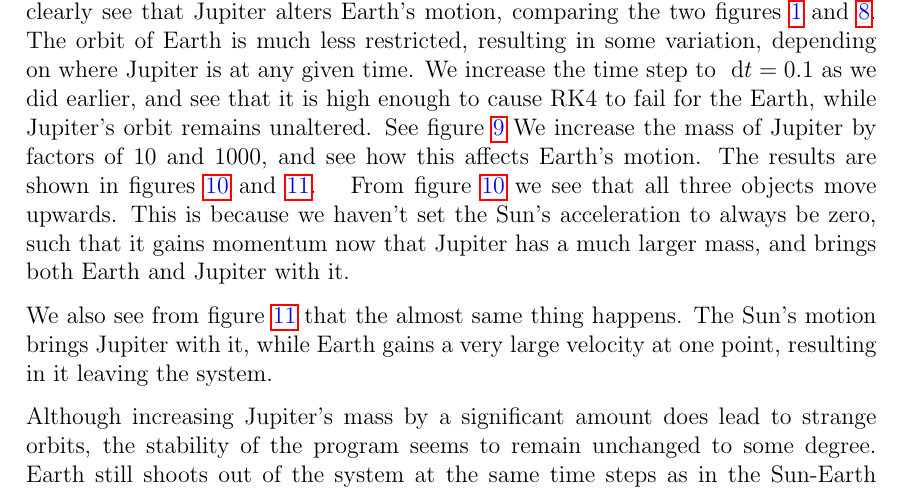
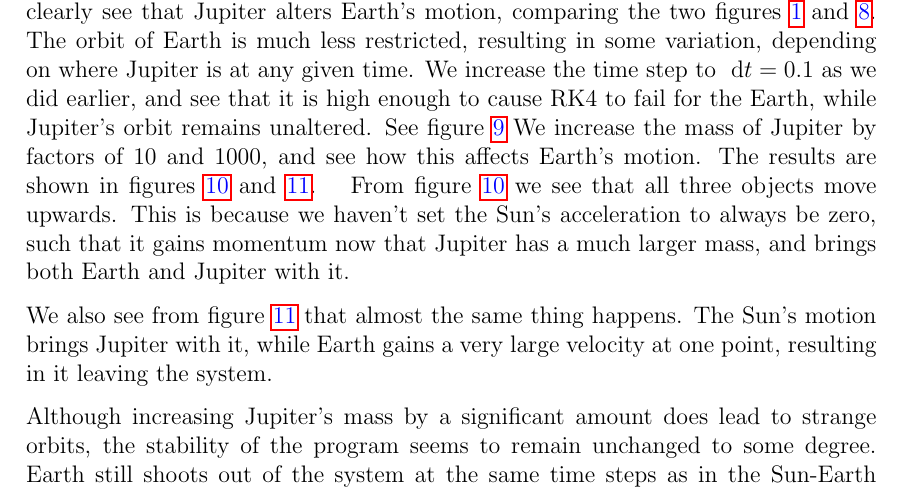
Before and after one commit to PaulMag/FYS3150_project3, a LaTeX paper (tex/main.tex, which reads tex/exE.tex): part of page 11 of 21, cut so that both start at the same text. Compiled offline with pdfLaTeX.

Commit message:
Fixed a typo.

```diff
--- a/tex/exE.tex
+++ b/tex/exE.tex
@@ -55,7 +55,7 @@ is because we haven't set the Sun's acceleration to
 always be zero, such that it gains momentum now that Jupiter has a much larger
 mass, and brings both Earth and Jupiter with it.
 
-We also see from figure \refig{jupiter1000} that the almost same thing happens.
+We also see from figure \refig{jupiter1000} that almost the same thing happens.
 The Sun's motion brings Jupiter with it, while Earth gains a very large velocity
 at one point, resulting in it leaving the system.
 
```
